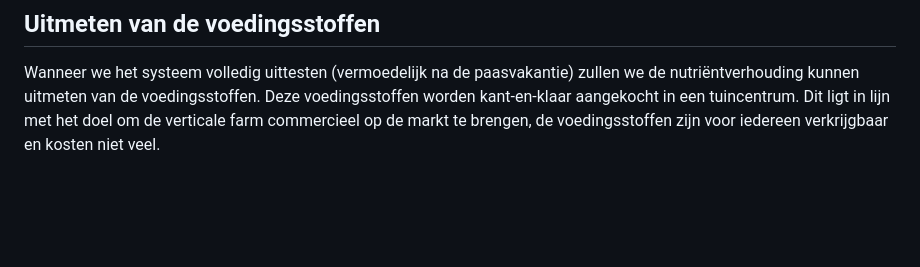
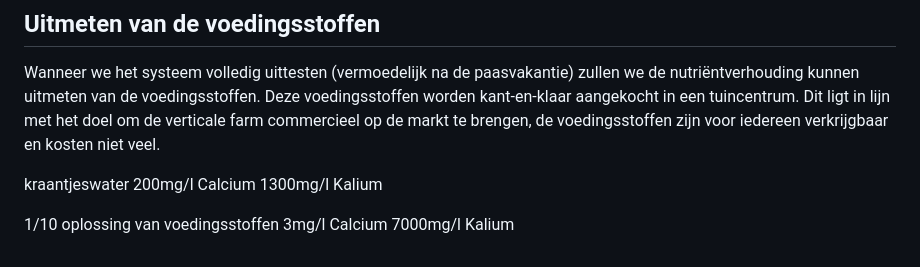
Before and after one commit to Vertical-Farming-IB3/Plan-T, a Markdown page: Watersysteem/Chemische_probes.md, the part around the change. Drawn GitHub-style; blank space fills up the shorter version.

Commit message:
metingen kraantjeswater en voedingsstoffen

```diff
--- a/Watersysteem/Chemische_probes.md
+++ b/Watersysteem/Chemische_probes.md
@@ -77,3 +77,11 @@ De kalibratie van nitraat werd tweemaal nagemeten, we verkregen echter geen inte
 ## Uitmeten van de voedingsstoffen
 
 Wanneer we het systeem volledig uittesten (vermoedelijk na de paasvakantie) zullen we de nutriëntverhouding kunnen uitmeten van de voedingsstoffen. Deze voedingsstoffen worden kant-en-klaar aangekocht in een tuincentrum. Dit ligt in lijn met het doel om de verticale farm commercieel op de markt te brengen, de voedingsstoffen zijn voor iedereen verkrijgbaar en kosten niet veel.
+
+kraantjeswater
+200mg/l Calcium
+1300mg/l Kalium
+
+1/10 oplossing van voedingsstoffen
+3mg/l Calcium
+7000mg/l Kalium
```
